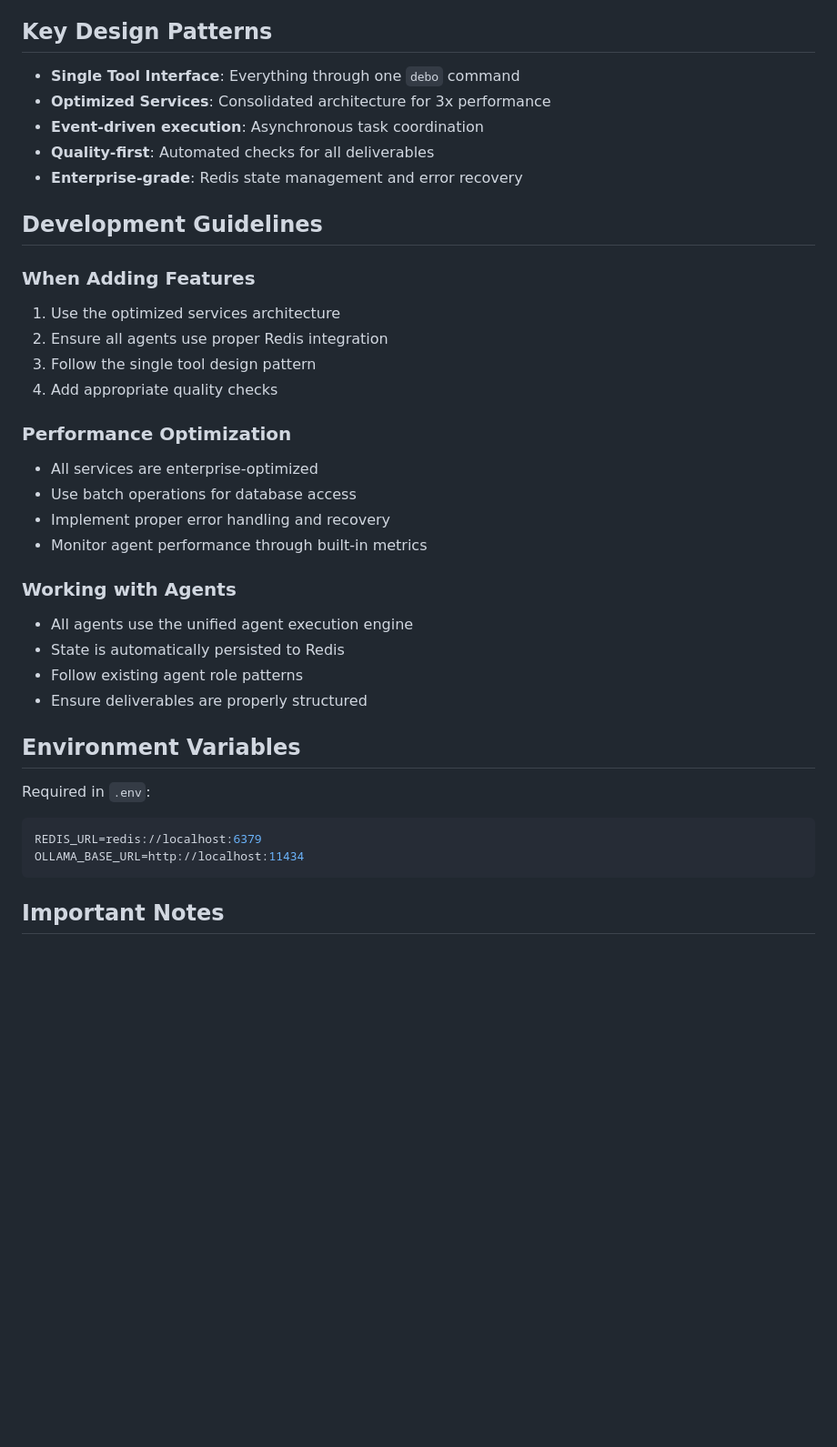
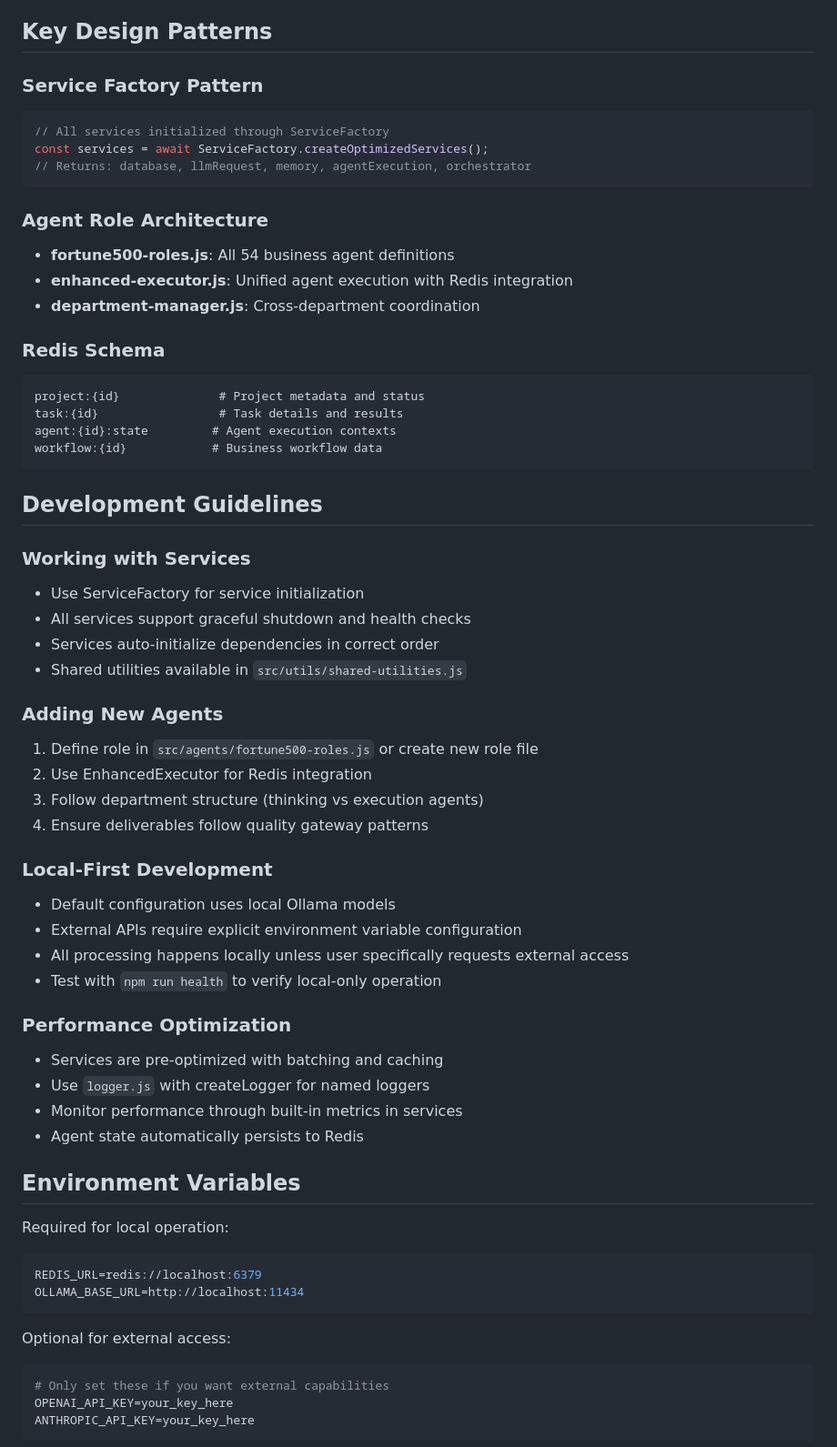
Before and after one commit to Kevin-Kurka/Debo, a Markdown page: CLAUDE.md, the part around one of its changes. Shown at 91% size. Rendered like a GitHub page; blank space fills up the shorter version.

````diff
--- a/CLAUDE.md
+++ b/CLAUDE.md
@@ -83,38 +67,64 @@ Redis with optimized structure:
 
 ## Key Design Patterns
-- **Single Tool Interface**: Everything through one `debo` command
-- **Optimized Services**: Consolidated architecture for 3x performance
-- **Event-driven execution**: Asynchronous task coordination
-- **Quality-first**: Automated checks for all deliverables
-- **Enterprise-grade**: Redis state management and error recovery
+
+### Service Factory Pattern
+```javascript
+// All services initialized through ServiceFactory
+const services = await ServiceFactory.createOptimizedServices();
+// Returns: database, llmRequest, memory, agentExecution, orchestrator
+```
+
+### Agent Role Architecture
+- **fortune500-roles.js**: All 54 business agent definitions
+- **enhanced-executor.js**: Unified agent execution with Redis integration
+- **department-manager.js**: Cross-department coordination
+
+### Redis Schema
+```
+project:{id}              # Project metadata and status
+task:{id}                 # Task details and results
+agent:{id}:state         # Agent execution contexts
+workflow:{id}            # Business workflow data
+```
 
 ## Development Guidelines
 
-### When Adding Features
-1. Use the optimized services architecture
-2. Ensure all agents use proper Redis integration
-3. Follow the single tool design pattern
-4. Add appropriate quality checks
+### Working with Services
+- Use ServiceFactory for service initialization
+- All services support graceful shutdown and health checks
+- Services auto-initialize dependencies in correct order
+- Shared utilities available in `src/utils/shared-utilities.js`
+
+### Adding New Agents
+1. Define role in `src/agents/fortune500-roles.js` or create new role file
+2. Use EnhancedExecutor for Redis integration
+3. Follow department structure (thinking vs execution agents)
+4. Ensure deliverables follow quality gateway patterns
+
+### Local-First Development
+- Default configuration uses local Ollama models
+- External APIs require explicit environment variable configuration
+- All processing happens locally unless user specifically requests external access
+- Test with `npm run health` to verify local-only operation
 
 ### Performance Optimization
-- All services are enterprise-optimized
-- Use batch operations for database access
-- Implement proper error handling and recovery
-- Monitor agent performance through built-in metrics
-
-### Working with Agents
-- All agents use the unified agent execution engine
-- State is automatically persisted to Redis
-- Follow existing agent role patterns
-- Ensure deliverables are properly structured
+- Services are pre-optimized with batching and caching
+- Use `logger.js` with createLogger for named loggers
+- Monitor performance through built-in metrics in services
+- Agent state automatically persists to Redis
 
 ## Environment Variables
 
-Required in `.env`:
+Required for local operation:
 ```bash
 REDIS_URL=redis://localhost:6379
 OLLAMA_BASE_URL=http://localhost:11434
 ```
 
-## Important Notes
+Optional for external access:
+```bash
+# Only set these if you want external capabilities
+OPENAI_API_KEY=your_key_here
+ANTHROPIC_API_KEY=your_key_here
+```
 
````
Also changed, not shown: other parts of CLAUDE.md (+55 -57 lines).
